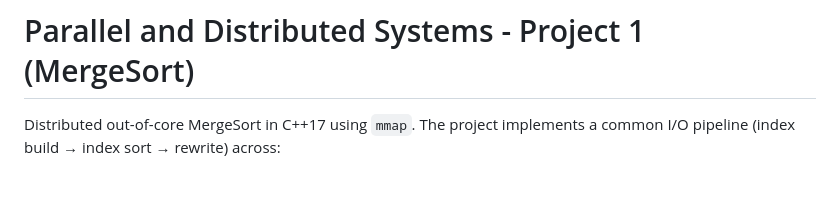
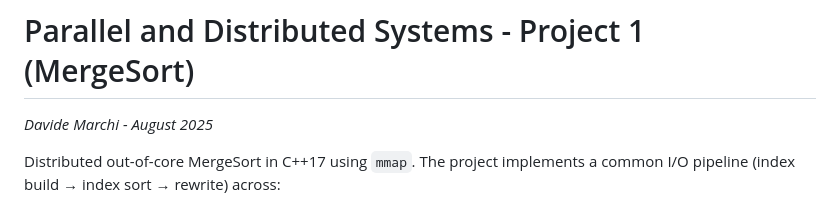
Before and after one commit to davide-marchi/Parallel-and-Distributed-Systems-Paradigms-and-Models, a Markdown page: README.md, the part around the change. GitHub-like rendering; blank space fills up the shorter version.

Commit message:
Added name and date

```diff
--- a/README.md
+++ b/README.md
@@ -1,4 +1,5 @@
 # Parallel and Distributed Systems - Project 1 (MergeSort)
+*Davide Marchi - August 2025*
 
 Distributed out-of-core MergeSort in C++17 using `mmap`. The project implements a common I/O pipeline (index build → index sort → rewrite) across:
 - **Sequential** (baseline)
```
